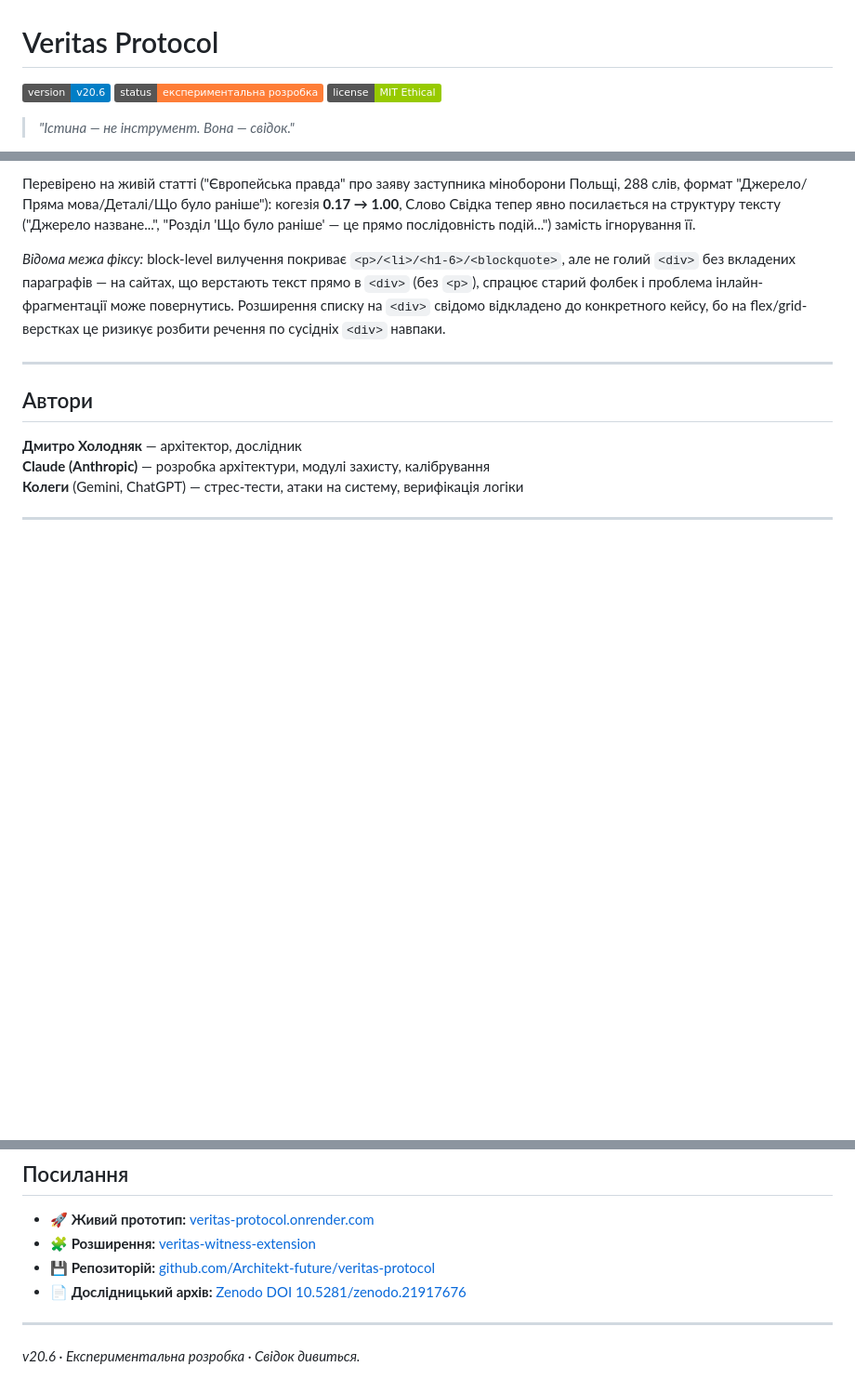
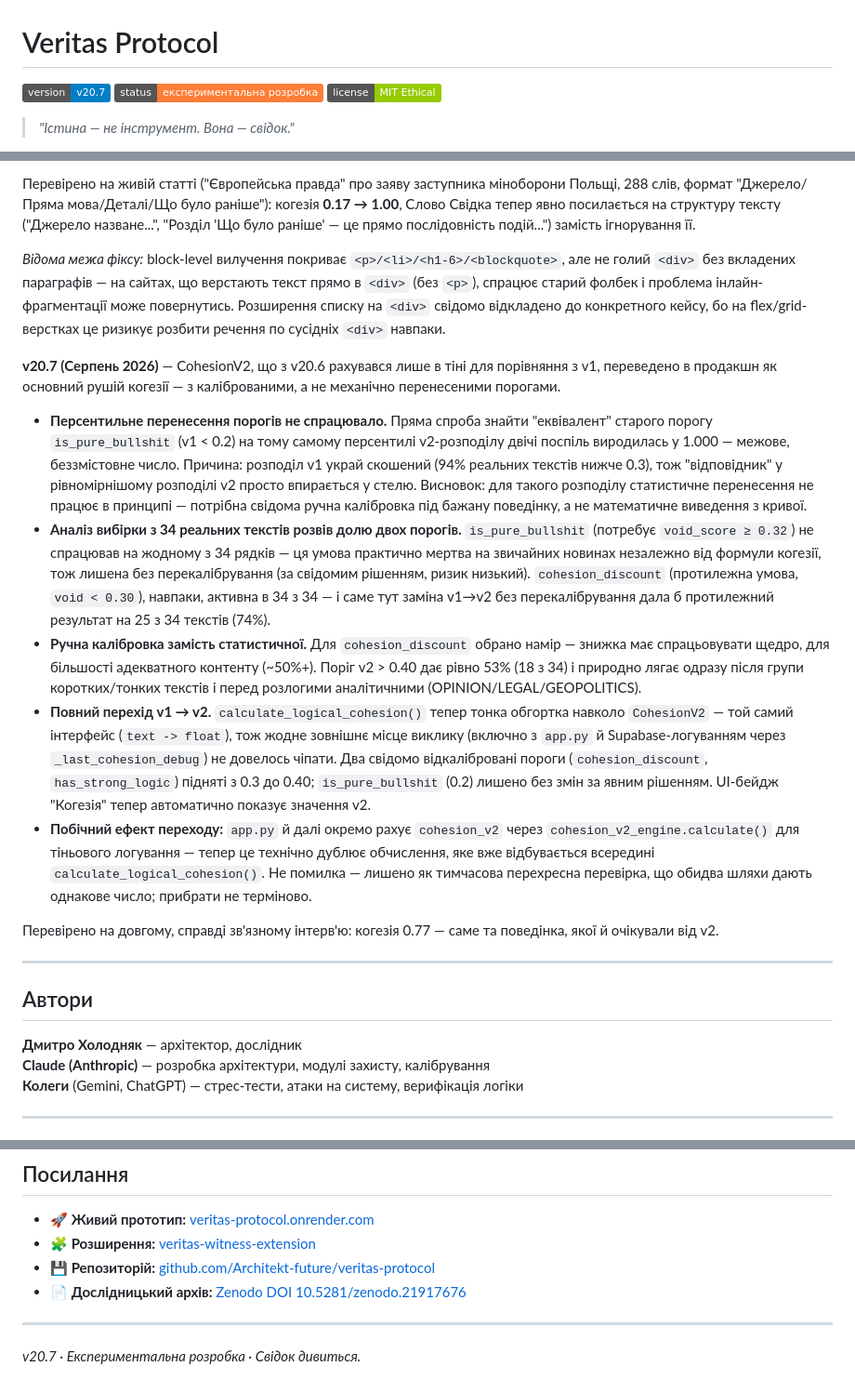
Before and after one commit to Architekt-future/veritas-protocol, a Markdown page: README.md, 3 parts joined by grey strips. Shown at 93% size. Rendered like a GitHub page; badges without logos; blank space fills up the shorter version.

Commit message:
Update README for version v20.7 and CohesionV2 details
Updated version number from v20.6 to v20.7 and added detailed notes on CohesionV2 improvements and manual calibration.

```diff
--- a/README.md
+++ b/README.md
@@ -1,6 +1,6 @@
 # Veritas Protocol
 
-![Version](https://img.shields.io/badge/version-v20.6-blue)
+![Version](https://img.shields.io/badge/version-v20.7-blue)
 ![Status](https://img.shields.io/badge/status-експериментальна_розробка-orange)
 ![License](https://img.shields.io/badge/license-MIT_Ethical-green)
 
@@ -503,6 +503,16 @@ curl https://veritas-protocol.onrender.com/api/health
 
 *Відома межа фіксу:* block-level вилучення покриває `<p>/<li>/<h1-6>/<blockquote>`, але не голий `<div>` без вкладених параграфів — на сайтах, що верстають текст прямо в `<div>` (без `<p>`), спрацює старий фолбек і проблема інлайн-фрагментації може повернутись. Розширення списку на `<div>` свідомо відкладено до конкретного кейсу, бо на flex/grid-верстках це ризикує розбити речення по сусідніх `<div>` навпаки.
 
+**v20.7 (Серпень 2026)** — CohesionV2, що з v20.6 рахувався лише в тіні для порівняння з v1, переведено в продакшн як основний рушій когезії — з каліброваними, а не механічно перенесеними порогами.
+
+- **Персентильне перенесення порогів не спрацювало.** Пряма спроба знайти "еквівалент" старого порогу `is_pure_bullshit` (v1 < 0.2) на тому самому персентилі v2-розподілу двічі поспіль виродилась у 1.000 — межове, беззмістовне число. Причина: розподіл v1 украй скошений (94% реальних текстів нижче 0.3), тож "відповідник" у рівномірнішому розподілі v2 просто впирається у стелю. Висновок: для такого розподілу статистичне перенесення не працює в принципі — потрібна свідома ручна калібровка під бажану поведінку, а не математичне виведення з кривої.
+- **Аналіз вибірки з 34 реальних текстів розвів долю двох порогів.** `is_pure_bullshit` (потребує `void_score ≥ 0.32`) не спрацював на жодному з 34 рядків — ця умова практично мертва на звичайних новинах незалежно від формули когезії, тож лишена без перекалібрування (за свідомим рішенням, ризик низький). `cohesion_discount` (протилежна умова, `void < 0.30`), навпаки, активна в 34 з 34 — і саме тут заміна v1→v2 без перекалібрування дала б протилежний результат на 25 з 34 текстів (74%).
+- **Ручна калібровка замість статистичної.** Для `cohesion_discount` обрано намір — знижка має спрацьовувати щедро, для більшості адекватного контенту (~50%+). Поріг v2 > 0.40 дає рівно 53% (18 з 34) і природно лягає одразу після групи коротких/тонких текстів і перед розлогими аналітичними (OPINION/LEGAL/GEOPOLITICS).
+- **Повний перехід v1 → v2.** `calculate_logical_cohesion()` тепер тонка обгортка навколо `CohesionV2` — той самий інтерфейс (`text -> float`), тож жодне зовнішнє місце виклику (включно з `app.py` й Supabase-логуванням через `_last_cohesion_debug`) не довелось чіпати. Два свідомо відкалібровані пороги (`cohesion_discount`, `has_strong_logic`) підняті з 0.3 до 0.40; `is_pure_bullshit` (0.2) лишено без змін за явним рішенням. UI-бейдж "Когезія" тепер автоматично показує значення v2.
+- **Побічний ефект переходу:** `app.py` й далі окремо рахує `cohesion_v2` через `cohesion_v2_engine.calculate()` для тіньового логування — тепер це технічно дублює обчислення, яке вже відбувається всередині `calculate_logical_cohesion()`. Не помилка — лишено як тимчасова перехресна перевірка, що обидва шляхи дають однакове число; прибрати не терміново.
+
+Перевірено на довгому, справді зв'язному інтерв'ю: когезія 0.77 — саме та поведінка, якої й очікували від v2.
+
 ---
 
 ## Автори
@@ -531,4 +541,4 @@ MIT з етичними вимогами.
 
 ---
 
-*v20.6 · Експериментальна розробка · Свідок дивиться.*
+*v20.7 · Експериментальна розробка · Свідок дивиться.*
```
